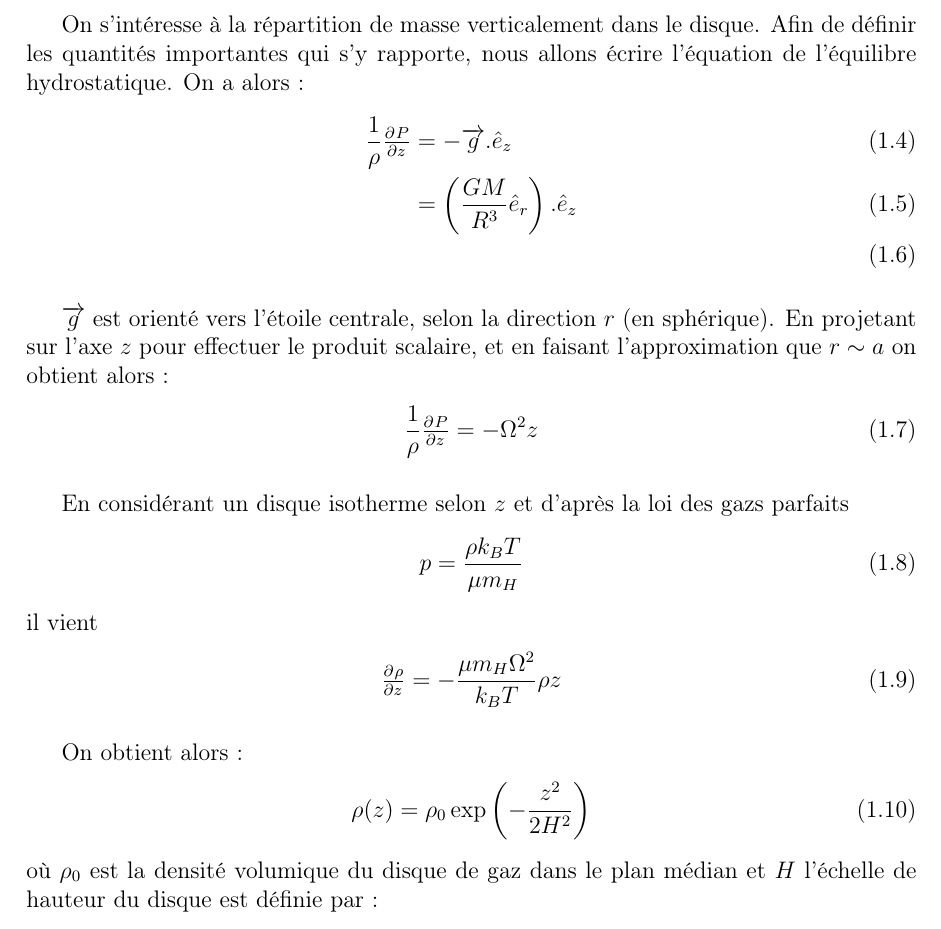
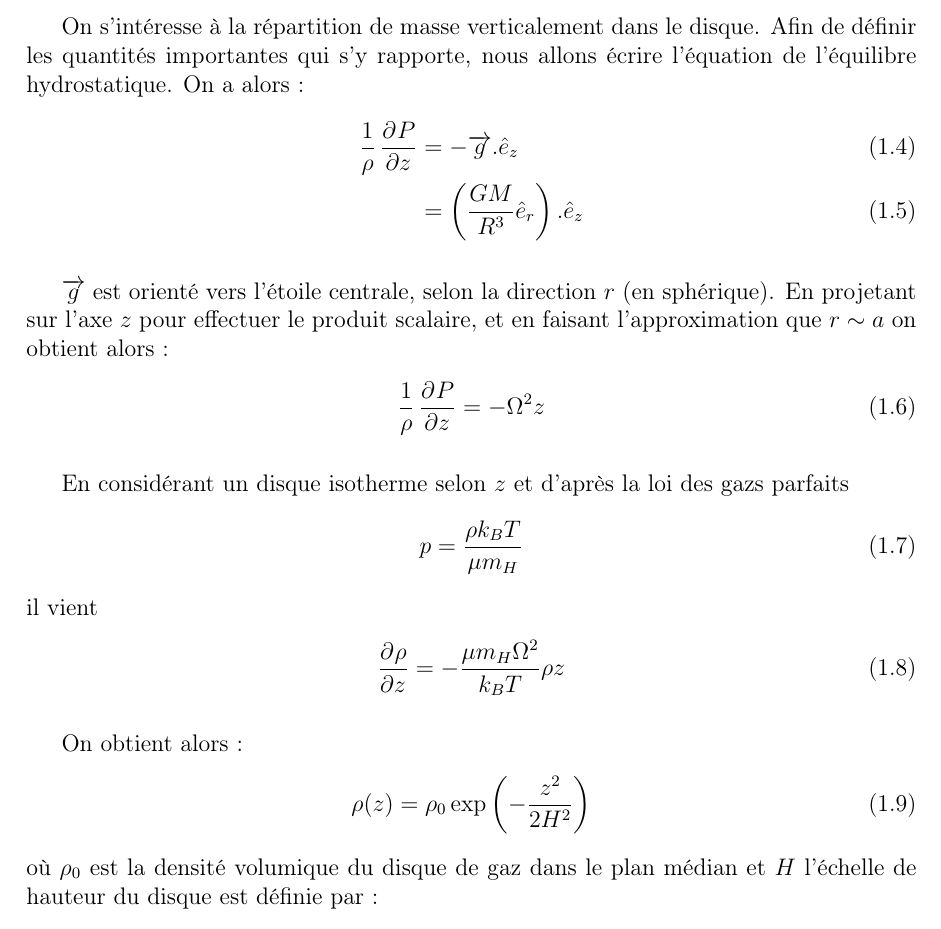
Before and after one commit to sanyaade-teachings/autiwa-tutorials, a LaTeX thesis (these/these.tex, which reads these/chapitres/01_disques.tex): part of page 18 of 90, cut so that both start at the same text. Compiled offline with pdfLaTeX.

Commit message:
these: minor modif about vertical structure

```diff
--- a/these/chapitres/01_disques.tex
+++ b/these/chapitres/01_disques.tex
@@ -104,13 +104,13 @@ Afin de décrire l'évolution hydrodynamique du disque de gaz, nous allons utili
 \subsubsection{Structure verticale du disque}
 On s'intéresse à la répartition de masse verticalement dans le disque. Afin de définir les quantités importantes qui s'y rapporte, nous allons écrire l'équation de l'équilibre hydrostatique. On a alors :
 \begin{align}
-\inv{\rho}\pd{P}{z} &= - \vect{g}.\hat{e}_z\\
-&= \left(\frac{GM}{R^3}\hat{e}_r\right).\hat{e}_z\\
+\inv{\rho}\dpd{P}{z} &= - \vect{g}.\hat{e}_z\\
+&= \left(\frac{GM}{R^3}\hat{e}_r\right).\hat{e}_z
 \end{align}
 
 $\vect{g}$ est orienté vers l'étoile centrale, selon la direction $r$ (en sphérique). En projetant sur l'axe $z$ pour effectuer le produit scalaire, et en faisant l'approximation que $r\sim a$ on obtient alors :
 \begin{align}
-\inv{\rho}\pd{P}{z} &= -\Omega^2 z
+\inv{\rho}\dpd{P}{z} &= -\Omega^2 z
 \end{align}
 
 En considérant un disque isotherme selon $z$ et d'après la loi des gazs parfaits
@@ -119,7 +119,7 @@ p &= \frac{\rho k_B T}{\mu m_H}
 \end{align}
 il vient
 \begin{align}
-\pd{\rho}{z} &= -\frac{\mu m_H\Omega^2}{k_B T}\rho z
+\dpd{\rho}{z} &= -\frac{\mu m_H\Omega^2}{k_B T}\rho z
 \end{align}
 
 On obtient alors :
```
